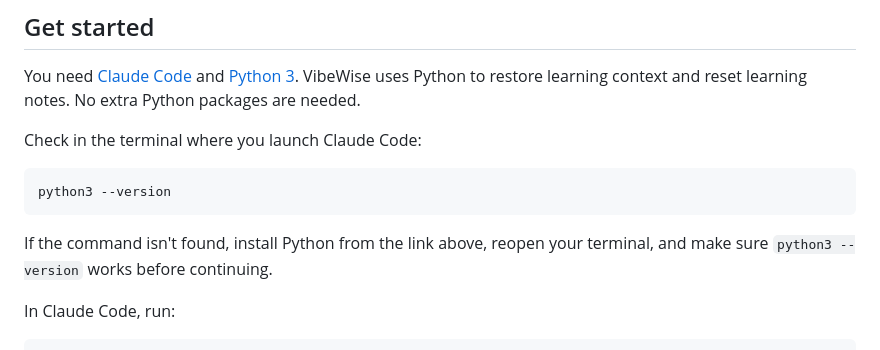
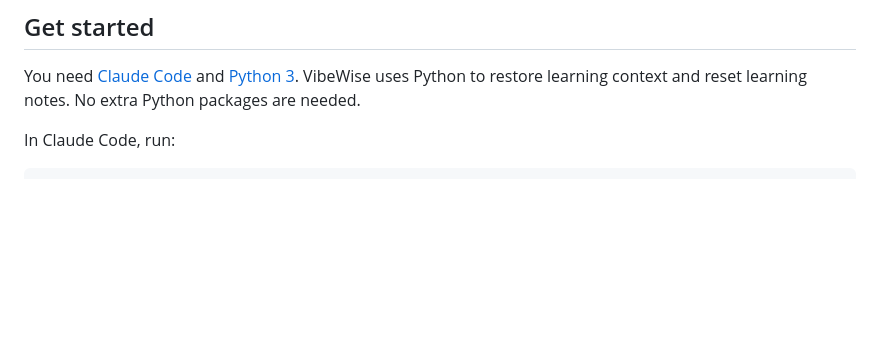
Before and after one commit to 1stdragons/belajar-logika-coding-poltas, a Markdown page: README.md, the part around the change. GitHub-like rendering; blank space fills up the shorter version.

Commit message:
Simplify README Python setup instructions

````diff
--- a/README.md
+++ b/README.md
@@ -13,15 +13,6 @@ For anyone who wants to learn as they build—whether you're an aspiring enginee
 You need [Claude Code](https://code.claude.com/docs/en/setup) and
 [Python 3](https://www.python.org/downloads/). VibeWise uses Python to restore
 learning context and reset learning notes. No extra Python packages are needed.
-
-Check in the terminal where you launch Claude Code:
-
-```sh
-python3 --version
-```
-
-If the command isn't found, install Python from the link above, reopen your terminal,
-and make sure `python3 --version` works before continuing.
 
 In Claude Code, run:
 
````
